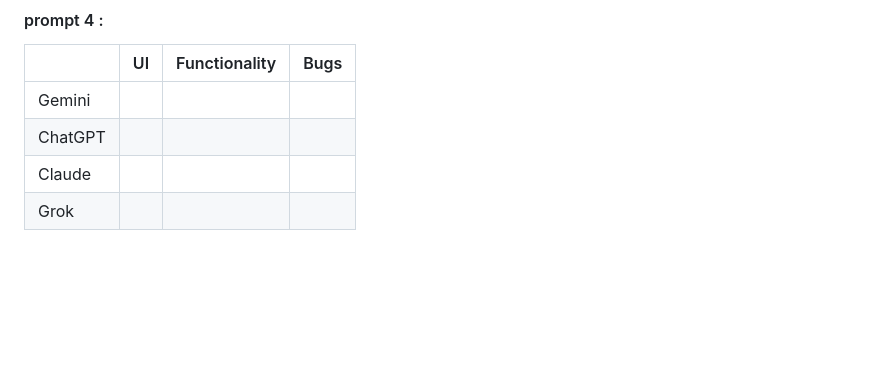
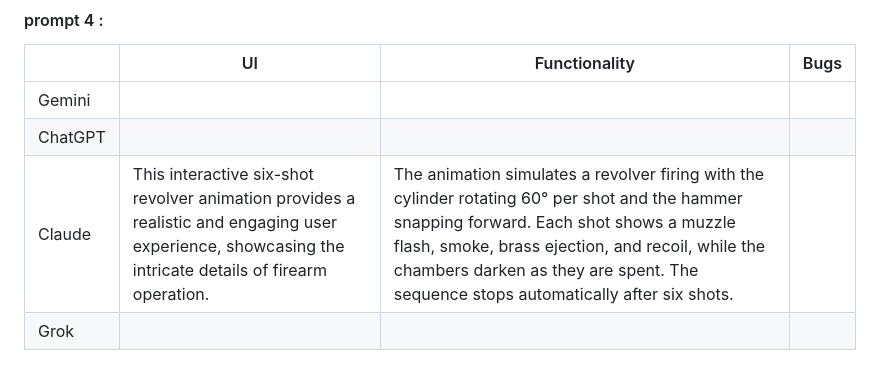
Before and after one commit to SandinaRajapaksha/group-idea-board, a Markdown page: README_V4.md, the part around the change. Drawn GitHub-style; blank space fills up the shorter version.

Commit message:
update the README_V4 file

```diff
--- a/README_V4.md
+++ b/README_V4.md
@@ -48,5 +48,5 @@ Create a single-file HTML/CSS/JS animation of a metal wrench tightening a hex nu
 | ------- | --- | ------------- | ---- |
 | Gemini  |     |               |      |
 | ChatGPT |     |               |      |
-| Claude  |     |               |      |
+| Claude  |This interactive six-shot revolver animation provides a realistic and engaging user experience, showcasing the intricate details of firearm operation.|The animation simulates a revolver firing with the cylinder rotating 60° per shot and the hammer snapping forward. Each shot shows a muzzle flash, smoke, brass ejection, and recoil, while the chambers darken as they are spent. The sequence stops automatically after six shots.|      |
 | Grok    |     |               |      |
```
